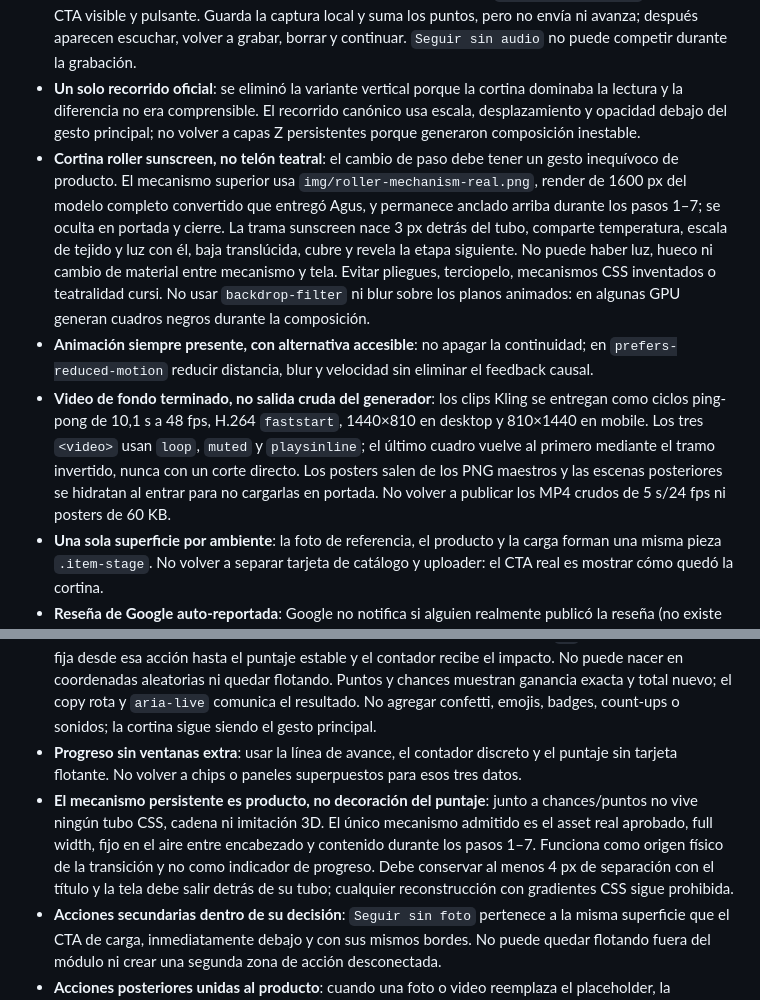
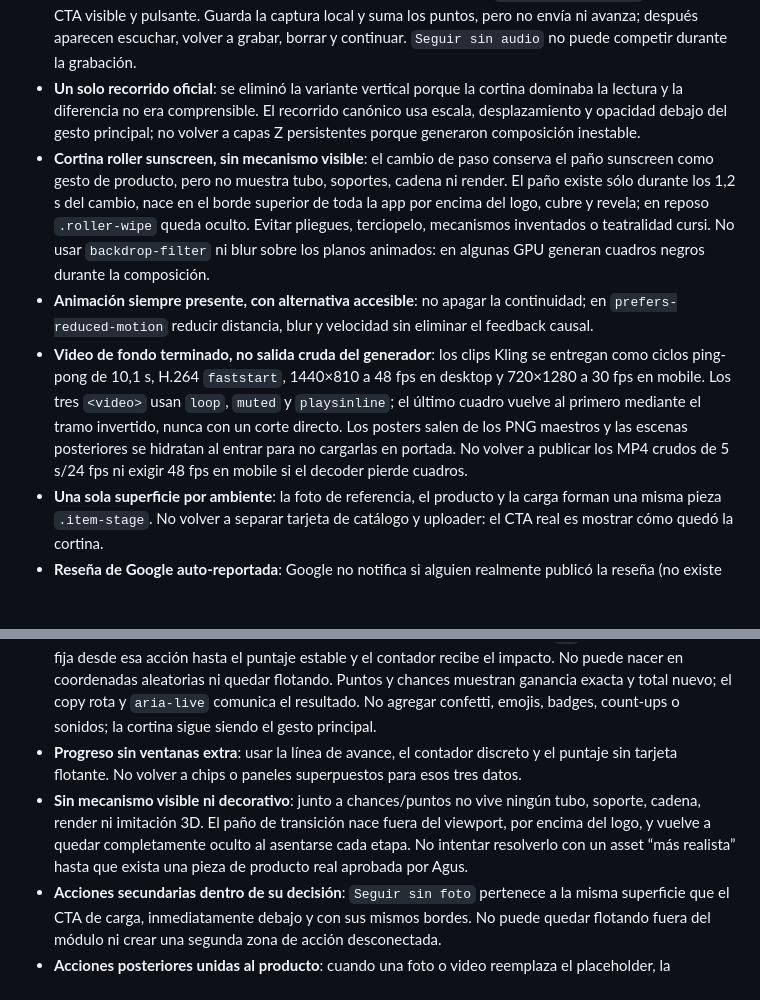
Before and after one commit to AgusLaboral/rollershow-reviews, a Markdown page: CLAUDE.md, 2 parts joined by grey strips. GitHub-like rendering; blank space fills up the shorter version.

```diff
--- a/CLAUDE.md
+++ b/CLAUDE.md
@@ -79,9 +79,9 @@ Después de cada push: esperar la propagación (`curl` el HTML hasta ver el camb
 - **Gracias es una culminación, no una confirmación centrada**: después de participar, chances y puntos dejan de ser cards y se vuelven tipografía monumental. El roller libera fibras con gravedad, profundidad e inercia; las partículas pasan por detrás de las zonas legibles. La secuencia termina transfiriendo el foco a Google. No volver al check circular, dos contadores en cajas y confetti DOM uniforme.
 - **Audio en dos decisiones, nunca envío implícito**: mientras se graba, `Terminar y guardar` es el único CTA visible y pulsante. Guarda la captura local y suma los puntos, pero no envía ni avanza; después aparecen escuchar, volver a grabar, borrar y continuar. `Seguir sin audio` no puede competir durante la grabación.
 - **Un solo recorrido oficial**: se eliminó la variante vertical porque la cortina dominaba la lectura y la diferencia no era comprensible. El recorrido canónico usa escala, desplazamiento y opacidad debajo del gesto principal; no volver a capas Z persistentes porque generaron composición inestable.
-- **Cortina roller sunscreen, no telón teatral**: el cambio de paso debe tener un gesto inequívoco de producto. El mecanismo superior usa `img/roller-mechanism-real.png`, render de 1600 px del modelo completo convertido que entregó Agus, y permanece anclado arriba durante los pasos 1–7; se oculta en portada y cierre. La trama sunscreen nace 3 px detrás del tubo, comparte temperatura, escala de tejido y luz con él, baja translúcida, cubre y revela la etapa siguiente. No puede haber luz, hueco ni cambio de material entre mecanismo y tela. Evitar pliegues, terciopelo, mecanismos CSS inventados o teatralidad cursi. No usar `backdrop-filter` ni blur sobre los planos animados: en algunas GPU generan cuadros negros durante la composición.
+- **Cortina roller sunscreen, sin mecanismo visible**: el cambio de paso conserva el paño sunscreen como gesto de producto, pero no muestra tubo, soportes, cadena ni render. El paño existe sólo durante los 1,2 s del cambio, nace en el borde superior de toda la app por encima del logo, cubre y revela; en reposo `.roller-wipe` queda oculto. Evitar pliegues, terciopelo, mecanismos inventados o teatralidad cursi. No usar `backdrop-filter` ni blur sobre los planos animados: en algunas GPU generan cuadros negros durante la composición.
 - **Animación siempre presente, con alternativa accesible**: no apagar la continuidad; en `prefers-reduced-motion` reducir distancia, blur y velocidad sin eliminar el feedback causal.
-- **Video de fondo terminado, no salida cruda del generador**: los clips Kling se entregan como ciclos ping-pong de 10,1 s a 48 fps, H.264 `faststart`, 1440×810 en desktop y 810×1440 en mobile. Los tres `<video>` usan `loop`, `muted` y `playsinline`; el último cuadro vuelve al primero mediante el tramo invertido, nunca con un corte directo. Los posters salen de los PNG maestros y las escenas posteriores se hidratan al entrar para no cargarlas en portada. No volver a publicar los MP4 crudos de 5 s/24 fps ni posters de 60 KB.
+- **Video de fondo terminado, no salida cruda del generador**: los clips Kling se entregan como ciclos ping-pong de 10,1 s, H.264 `faststart`, 1440×810 a 48 fps en desktop y 720×1280 a 30 fps en mobile. Los tres `<video>` usan `loop`, `muted` y `playsinline`; el último cuadro vuelve al primero mediante el tramo invertido, nunca con un corte directo. Los posters salen de los PNG maestros y las escenas posteriores se hidratan al entrar para no cargarlas en portada. No volver a publicar los MP4 crudos de 5 s/24 fps ni exigir 48 fps en mobile si el decoder pierde cuadros.
 - **Una sola superficie por ambiente**: la foto de referencia, el producto y la carga forman una misma pieza `.item-stage`. No volver a separar tarjeta de catálogo y uploader: el CTA real es mostrar cómo quedó la cortina.
 - **Reseña de Google auto-reportada**: Google no notifica si alguien realmente publicó la reseña (no existe webhook de Business Profile para eso). El flujo "Confirmar" es honor-system con una animación de "confirmando" puramente cosmética — no valida nada server-side. Documentado en el código, no es un bug.
 - **Instagram es requisito, no cierre decorativo**: seguir a `@cortinas.rollershow` es condición de elegibilidad y se verifica manualmente antes de entregar el premio. Antes de Google se comunica como enlace secundario; después de confirmar la reseña, Google queda resuelto e Instagram pasa a ser el único CTA grande, con fecha y cuenta explícitas. La app no puede verificar follows sin autenticación: no fingirlo.
@@ -119,7 +119,7 @@ No mostrar testimonios, nombres, fotos, premios ni ganadores de ejemplo como si
 - **Movimiento visible, no transición cosmética**: el recorrido oficial conserva simultáneamente pantalla saliente y entrante en planos Z opuestos. El plano saliente no puede ocultarse antes de desarrollar el movimiento. `verify-motion.mjs` controla transforms distintos, material, timing y cierre limpio.
 - **Micro-recompensas causales, no gamificación genérica**: cada ganancia real responde en el lugar de la acción y confirma qué quedó guardado. Foto/video usa luz sobre la cortina; estrellas se ordenan; audio asienta su onda; texto cierra una línea. Después, una única pieza de tela con `+N` recorre una trayectoria fija desde esa acción hasta el puntaje estable y el contador recibe el impacto. No puede nacer en coordenadas aleatorias ni quedar flotando. Puntos y chances muestran ganancia exacta y total nuevo; el copy rota y `aria-live` comunica el resultado. No agregar confetti, emojis, badges, count-ups o sonidos; la cortina sigue siendo el gesto principal.
 - **Progreso sin ventanas extra**: usar la línea de avance, el contador discreto y el puntaje sin tarjeta flotante. No volver a chips o paneles superpuestos para esos tres datos.
-- **El mecanismo persistente es producto, no decoración del puntaje**: junto a chances/puntos no vive ningún tubo CSS, cadena ni imitación 3D. El único mecanismo admitido es el asset real aprobado, full width, fijo en el aire entre encabezado y contenido durante los pasos 1–7. Funciona como origen físico de la transición y no como indicador de progreso. Debe conservar al menos 4 px de separación con el título y la tela debe salir detrás de su tubo; cualquier reconstrucción con gradientes CSS sigue prohibida.
+- **Sin mecanismo visible ni decorativo**: junto a chances/puntos no vive ningún tubo, soporte, cadena, render ni imitación 3D. El paño de transición nace fuera del viewport, por encima del logo, y vuelve a quedar completamente oculto al asentarse cada etapa. No intentar resolverlo con un asset “más realista” hasta que exista una pieza de producto real aprobada por Agus.
 - **Acciones secundarias dentro de su decisión**: `Seguir sin foto` pertenece a la misma superficie que el CTA de carga, inmediatamente debajo y con sus mismos bordes. No puede quedar flotando fuera del módulo ni crear una segunda zona de acción desconectada.
 - **Acciones posteriores unidas al producto**: cuando una foto o video reemplaza el placeholder, la superficie y su bandeja de acciones forman una sola pieza. En desktop el CTA puede conservar peso a la derecha, pero no flotar debajo de la grilla; la acción secundaria y la primaria comparten borde, fondo y ancho con la imagen.
 - **La recompensa acompaña la decisión**: toda acción que crea una recompensa anticipa el valor exacto en el propio CTA o pegado al control: foto `+10 puntos`, video `+25`, audio `+30`, calificación `+5`, texto `+5` y Google `duplicá tus puntos`. Esto aplica aunque el beneficio ya se haya explicado arriba. No prometer puntos en botones que sólo avanzan, reemplazan o revisan contenido.
```
Also changed, not shown: PLAN.md (+8 -0 lines).
